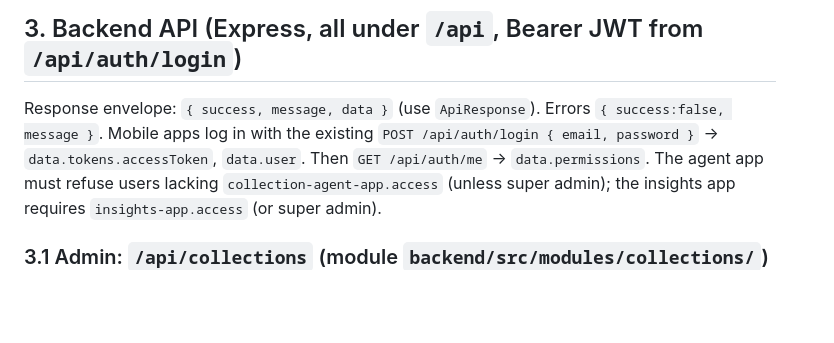
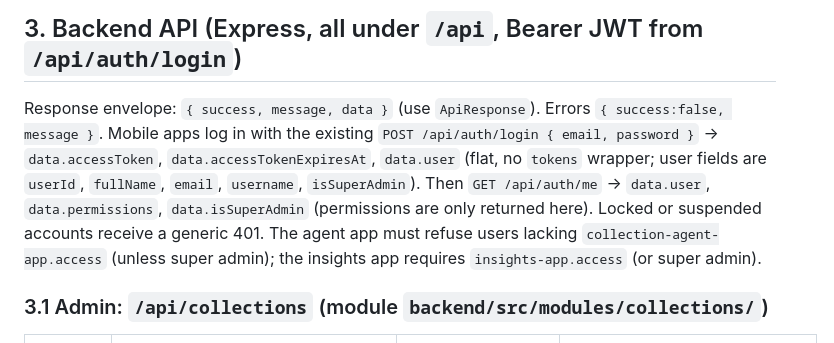
Before and after one commit to THeK1DUNBXR/sun-sea-mobile, a Markdown page: docs/DESIGN.md, the part around the change. GitHub-like rendering; blank space fills up the shorter version.

Commit message:
Correct login response shape in design doc
Co-Authored-By: Claude Fable 5.1 <noreply@anthropic.com>
Claude-Session: https://claude.ai/code/session_01RSFhctZp9agwUT6AroHiyL

```diff
--- a/docs/DESIGN.md
+++ b/docs/DESIGN.md
@@ -55,7 +55,7 @@ Permissions (in `permissionRegistry.ts`): `collections.{view,assign,edit,delete,
 
 Response envelope: `{ success, message, data }` (use `ApiResponse`). Errors `{ success:false, message }`.
 Mobile apps log in with the existing `POST /api/auth/login { email, password }` →
-`data.tokens.accessToken`, `data.user`. Then `GET /api/auth/me` → `data.permissions`.
+`data.accessToken`, `data.accessTokenExpiresAt`, `data.user` (flat, no `tokens` wrapper; user fields are `userId`, `fullName`, `email`, `username`, `isSuperAdmin`). Then `GET /api/auth/me` → `data.user`, `data.permissions`, `data.isSuperAdmin` (permissions are only returned here). Locked or suspended accounts receive a generic 401.
 The agent app must refuse users lacking `collection-agent-app.access` (unless super admin);
 the insights app requires `insights-app.access` (or super admin).
 
```
